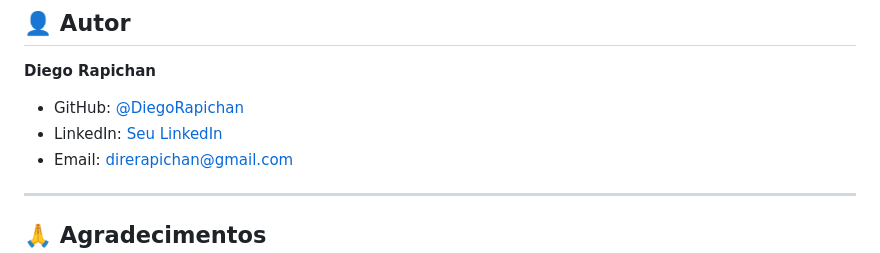
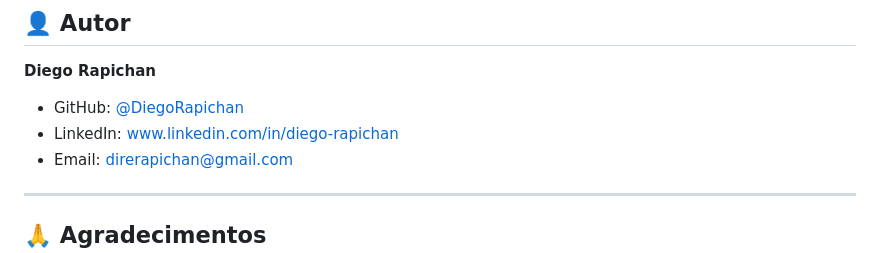
Before and after one commit to DiegoRapichan/todo-list-app, a Markdown page: README.md, the part around the change. Drawn GitHub-style.

```diff
--- a/README.md
+++ b/README.md
@@ -166,7 +166,7 @@ Este projeto está sob a licença MIT. Veja o arquivo [LICENSE](LICENSE) para ma
 **Diego Rapichan**
 
 - GitHub: [@DiegoRapichan](https://github.com/DiegoRapichan)
-- LinkedIn: [Seu LinkedIn](www.linkedin.com/in/diego-rapichan)
+- LinkedIn: [www.linkedin.com/in/diego-rapichan](www.linkedin.com/in/diego-rapichan)
 - Email: direrapichan@gmail.com
 
 ---
```
